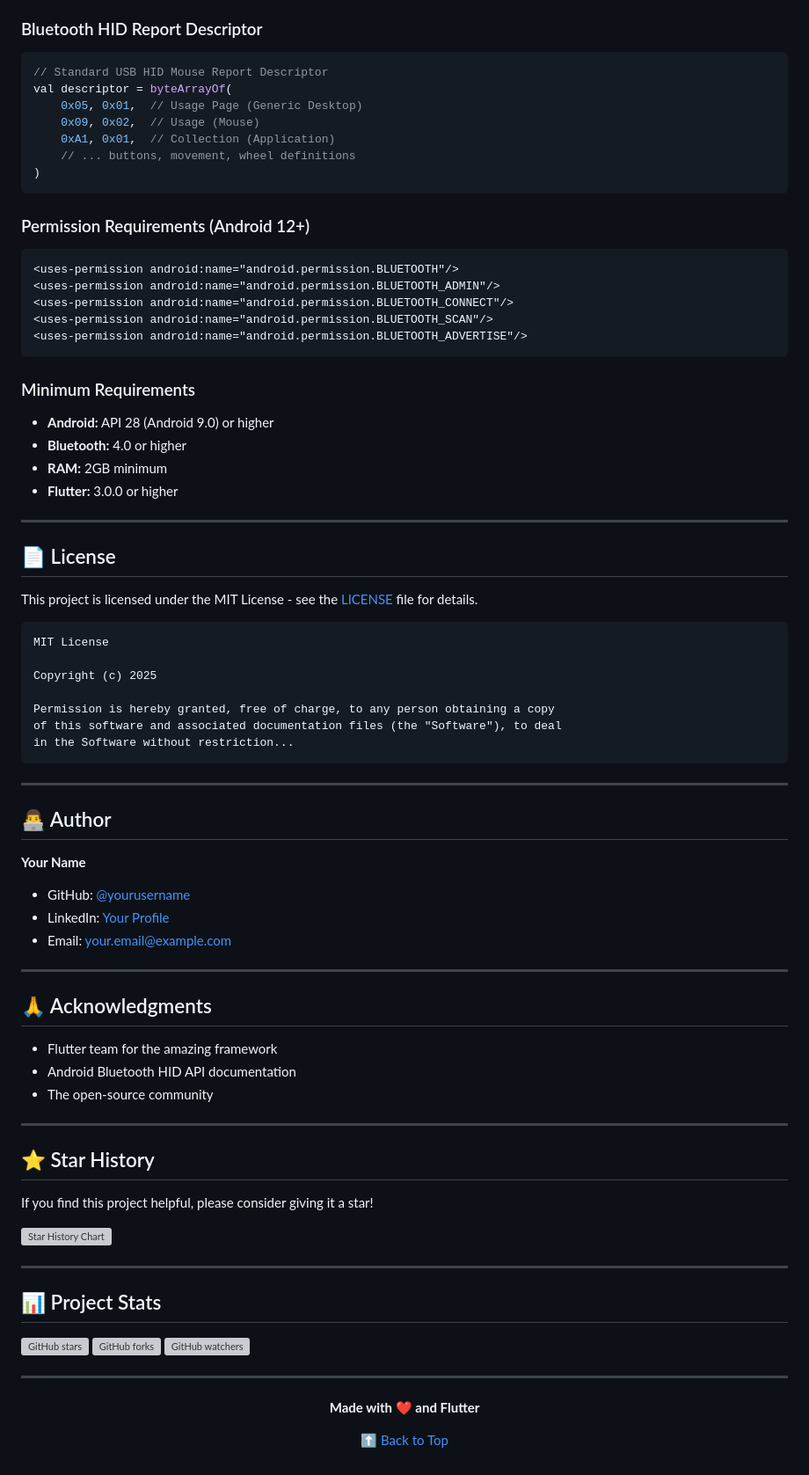
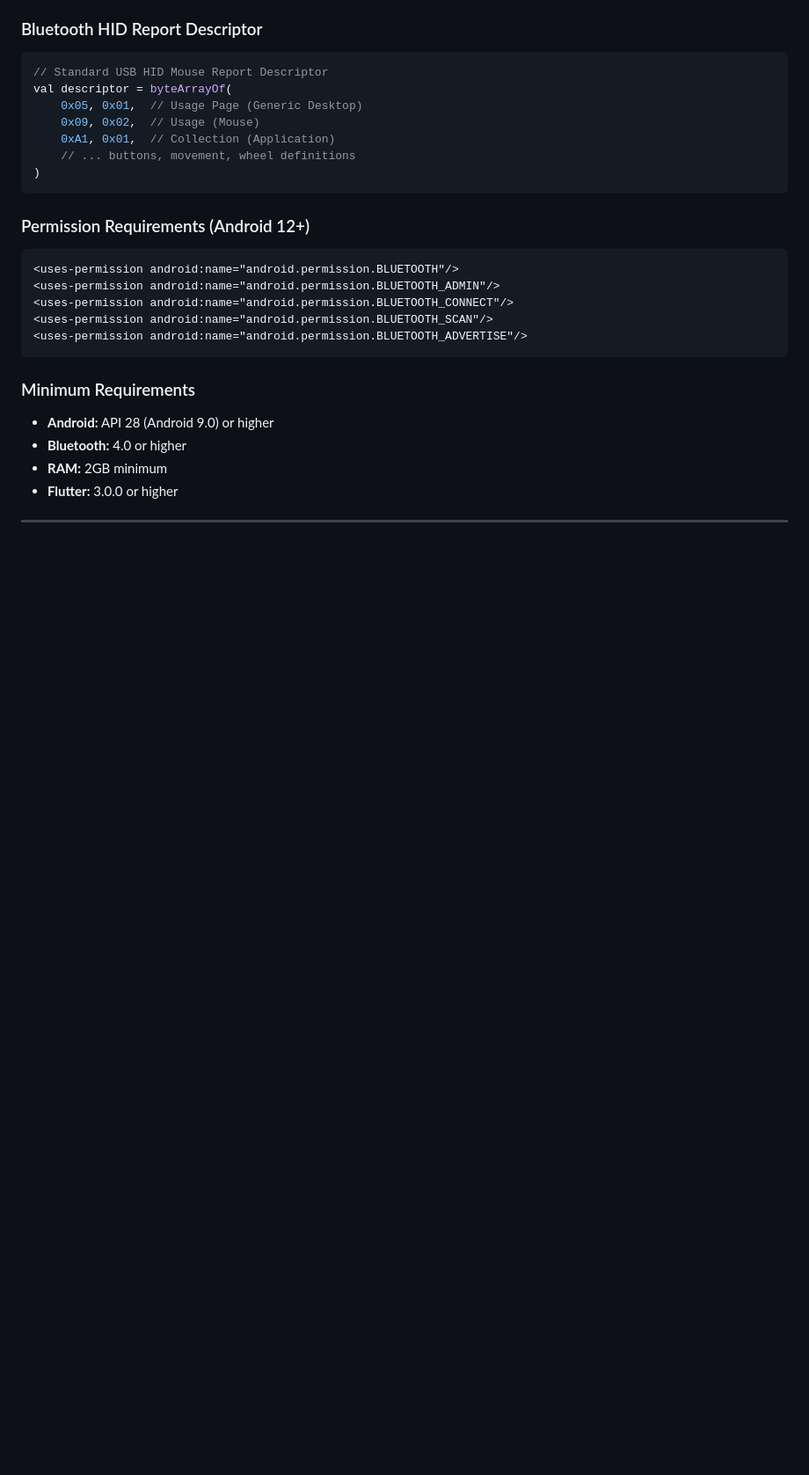
Before and after one commit to shahzad885/Desktop-Mouse-Controller-Flutter, a Markdown page: README.md, the part around one of its changes. Shown at 88% size. Rendered like a GitHub page; blank space fills up the shorter version; grey boxes are pictures that could not be loaded.

````diff
--- a/README.md
+++ b/README.md
@@ -349,60 +340,3 @@ val descriptor = byteArrayOf(
 - **Flutter:** 3.0.0 or higher
 
 ---
-
-## 📄 License
-
-This project is licensed under the MIT License - see the [LICENSE](LICENSE) file for details.
-
-```
-MIT License
-
-Copyright (c) 2025
-
-Permission is hereby granted, free of charge, to any person obtaining a copy
-of this software and associated documentation files (the "Software"), to deal
-in the Software without restriction...
-```
-
----
-
-## 👨‍💻 Author
-
-**Your Name**
-- GitHub: [@yourusername](https://github.com/yourusername)
-- LinkedIn: [Your Profile](https://linkedin.com/in/yourprofile)
-- Email: your.email@example.com
-
----
-
-## 🙏 Acknowledgments
-
-- Flutter team for the amazing framework
-- Android Bluetooth HID API documentation
-- The open-source community
-
----
-
-## ⭐ Star History
-
-If you find this project helpful, please consider giving it a star!
-
-[![Star History Chart](https://api.star-history.com/svg?repos=yourusername/bluetooth-mouse&type=Date)](https://star-history.com/#yourusername/bluetooth-mouse&Date)
-
----
-
-## 📊 Project Stats
-
-![GitHub stars](https://img.shields.io/github/stars/yourusername/bluetooth-mouse?style=social)
-![GitHub forks](https://img.shields.io/github/forks/yourusername/bluetooth-mouse?style=social)
-![GitHub watchers](https://img.shields.io/github/watchers/yourusername/bluetooth-mouse?style=social)
-
----
-
-<div align="center">
-
-**Made with ❤️ and Flutter**
-
-[⬆ Back to Top](#️-bluetooth-mouse-controller)
-
-</div>
````
Also changed, not shown: other parts of README.md (+1 -10 lines).
